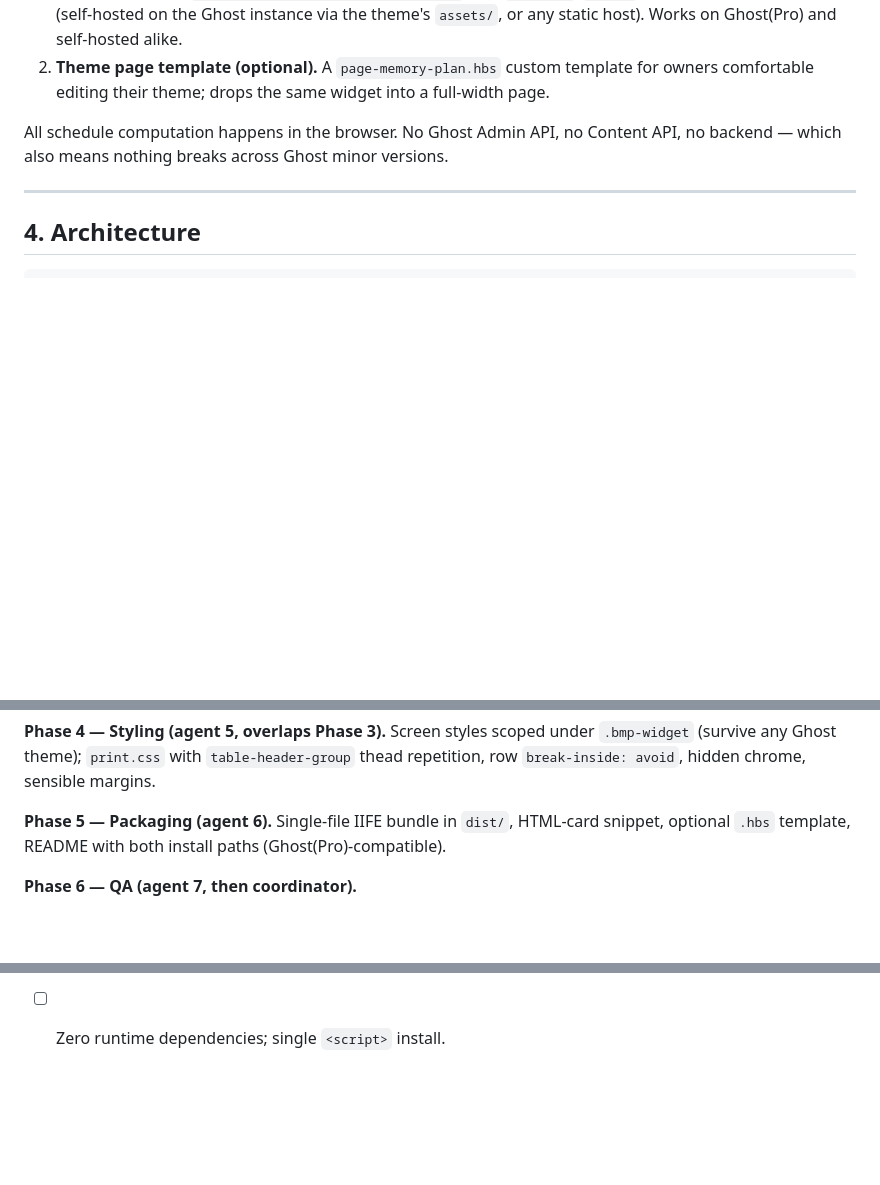
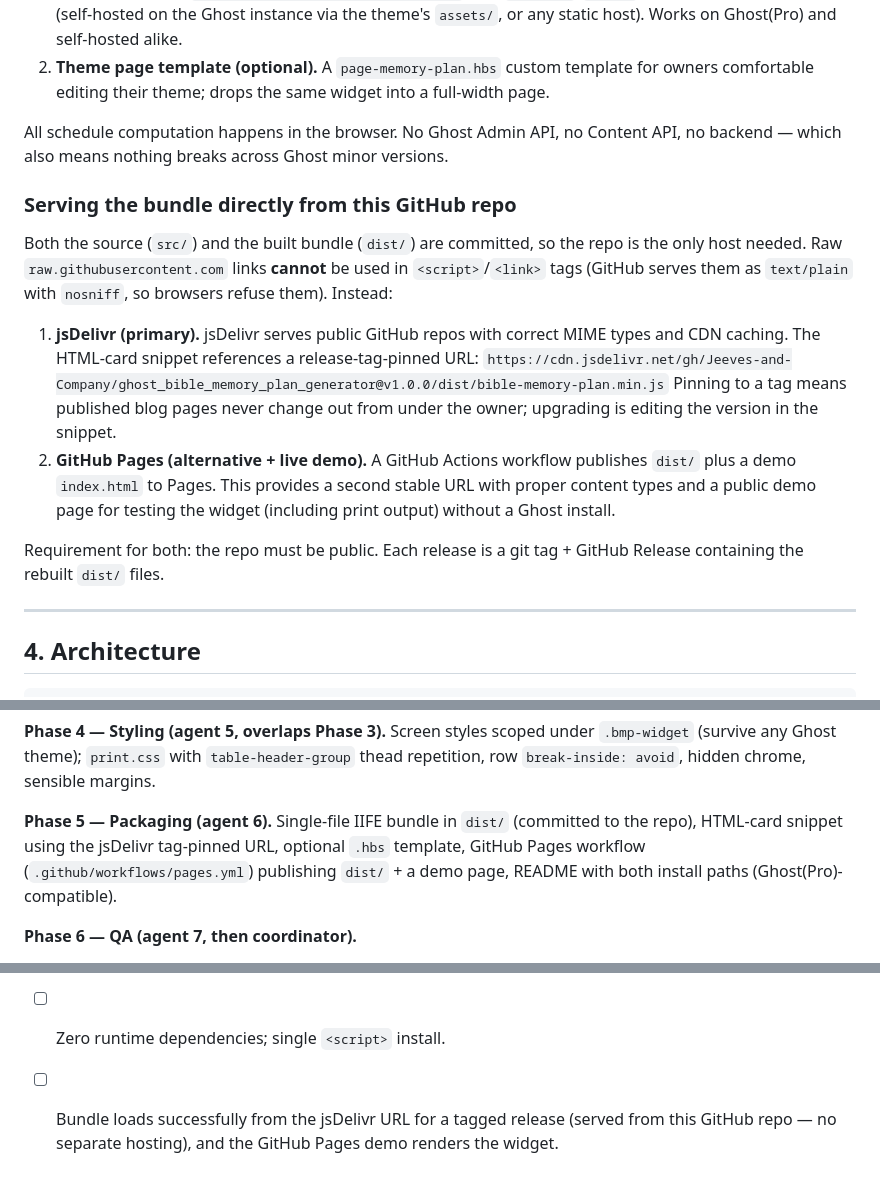
Before and after one commit to BibleMemory/extended_bible_memory_plan_generator, a Markdown page: PLAN.md, 3 parts joined by grey strips. Drawn GitHub-style; blank space fills up the shorter version.

Commit message:
Plan: serve built bundle directly from GitHub via jsDelivr/Pages
Document that raw.githubusercontent.com links can't be used for
script/style tags, and specify jsDelivr tag-pinned URLs as the primary
install path with a GitHub Pages workflow as alternative + demo.

Co-Authored-By: Claude Fable 5 <noreply@anthropic.com>
Claude-Session: https://claude.ai/code/session_0149kvkMGzMw8z7pQ24zo2uc

```diff
--- a/PLAN.md
+++ b/PLAN.md
@@ -115,6 +115,27 @@ All schedule computation happens in the browser. No Ghost Admin API, no
 Content API, no backend — which also means nothing breaks across Ghost minor
 versions.
 
+### Serving the bundle directly from this GitHub repo
+
+Both the source (`src/`) and the built bundle (`dist/`) are committed, so the
+repo is the only host needed. Raw `raw.githubusercontent.com` links **cannot**
+be used in `<script>`/`<link>` tags (GitHub serves them as `text/plain` with
+`nosniff`, so browsers refuse them). Instead:
+
+1. **jsDelivr (primary).** jsDelivr serves public GitHub repos with correct
+   MIME types and CDN caching. The HTML-card snippet references a
+   release-tag-pinned URL:
+   `https://cdn.jsdelivr.net/gh/Jeeves-and-Company/ghost_bible_memory_plan_generator@v1.0.0/dist/bible-memory-plan.min.js`
+   Pinning to a tag means published blog pages never change out from under
+   the owner; upgrading is editing the version in the snippet.
+2. **GitHub Pages (alternative + live demo).** A GitHub Actions workflow
+   publishes `dist/` plus a demo `index.html` to Pages. This provides a
+   second stable URL with proper content types and a public demo page for
+   testing the widget (including print output) without a Ghost install.
+
+Requirement for both: the repo must be public. Each release is a git tag +
+GitHub Release containing the rebuilt `dist/` files.
+
 ---
 
 ## 4. Architecture
@@ -215,8 +236,10 @@ Screen styles scoped under `.bmp-widget` (survive any Ghost theme);
 `break-inside: avoid`, hidden chrome, sensible margins.
 
 **Phase 5 — Packaging (agent 6).**
-Single-file IIFE bundle in `dist/`, HTML-card snippet, optional `.hbs`
-template, README with both install paths (Ghost(Pro)-compatible).
+Single-file IIFE bundle in `dist/` (committed to the repo), HTML-card snippet
+using the jsDelivr tag-pinned URL, optional `.hbs` template, GitHub Pages
+workflow (`.github/workflows/pages.yml`) publishing `dist/` + a demo page,
+README with both install paths (Ghost(Pro)-compatible).
 
 **Phase 6 — QA (agent 7, then coordinator).**
 - `vitest` suite green, golden fixture exact.
@@ -255,3 +278,6 @@ template, README with both install paths (Ghost(Pro)-compatible).
 - [ ] Widget renders correctly inside a stock Ghost 6 theme (Source) via an
       HTML card, with no style bleed either direction.
 - [ ] Zero runtime dependencies; single `<script>` install.
+- [ ] Bundle loads successfully from the jsDelivr URL for a tagged release
+      (served from this GitHub repo — no separate hosting), and the GitHub
+      Pages demo renders the widget.
```
